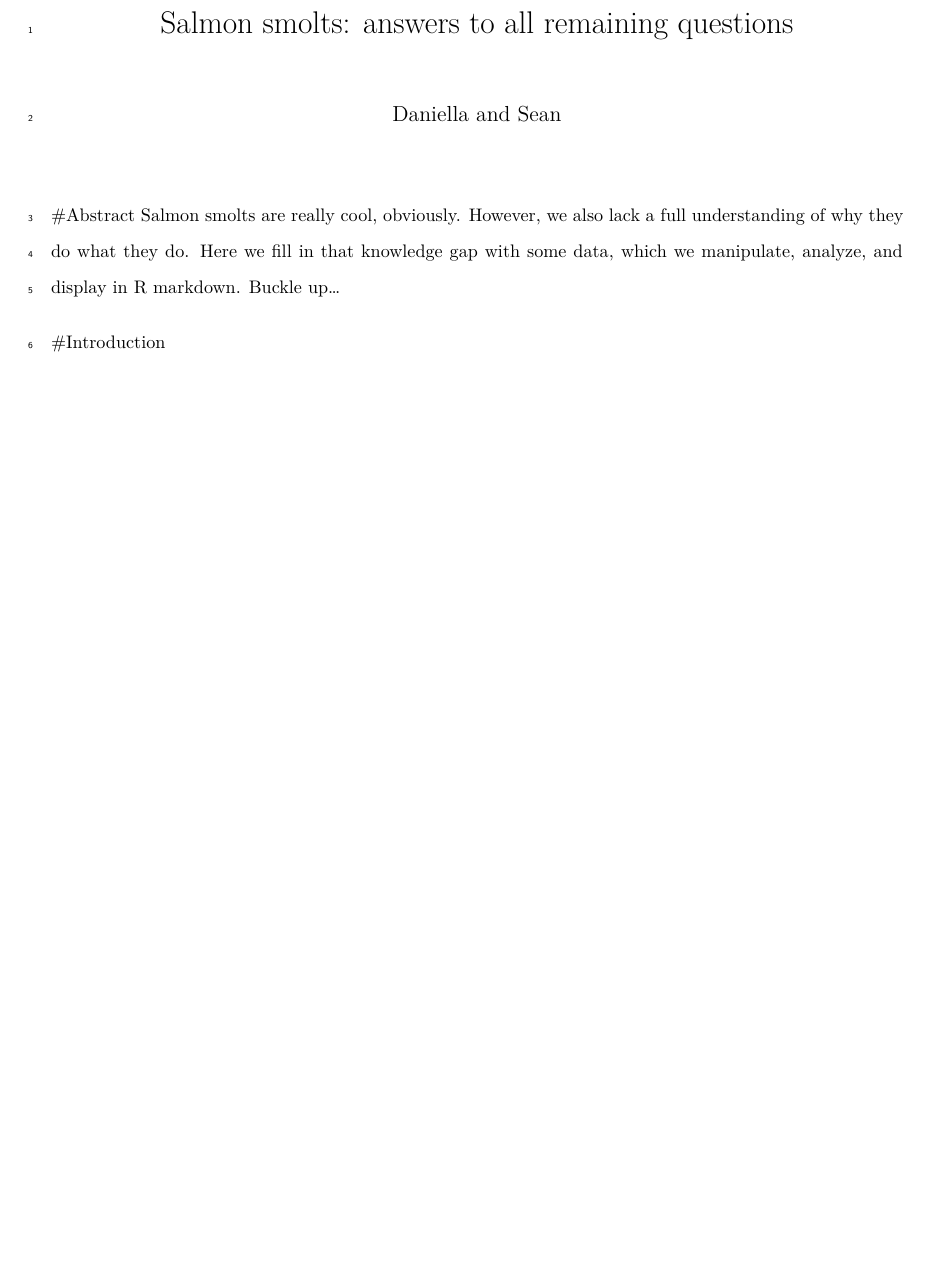
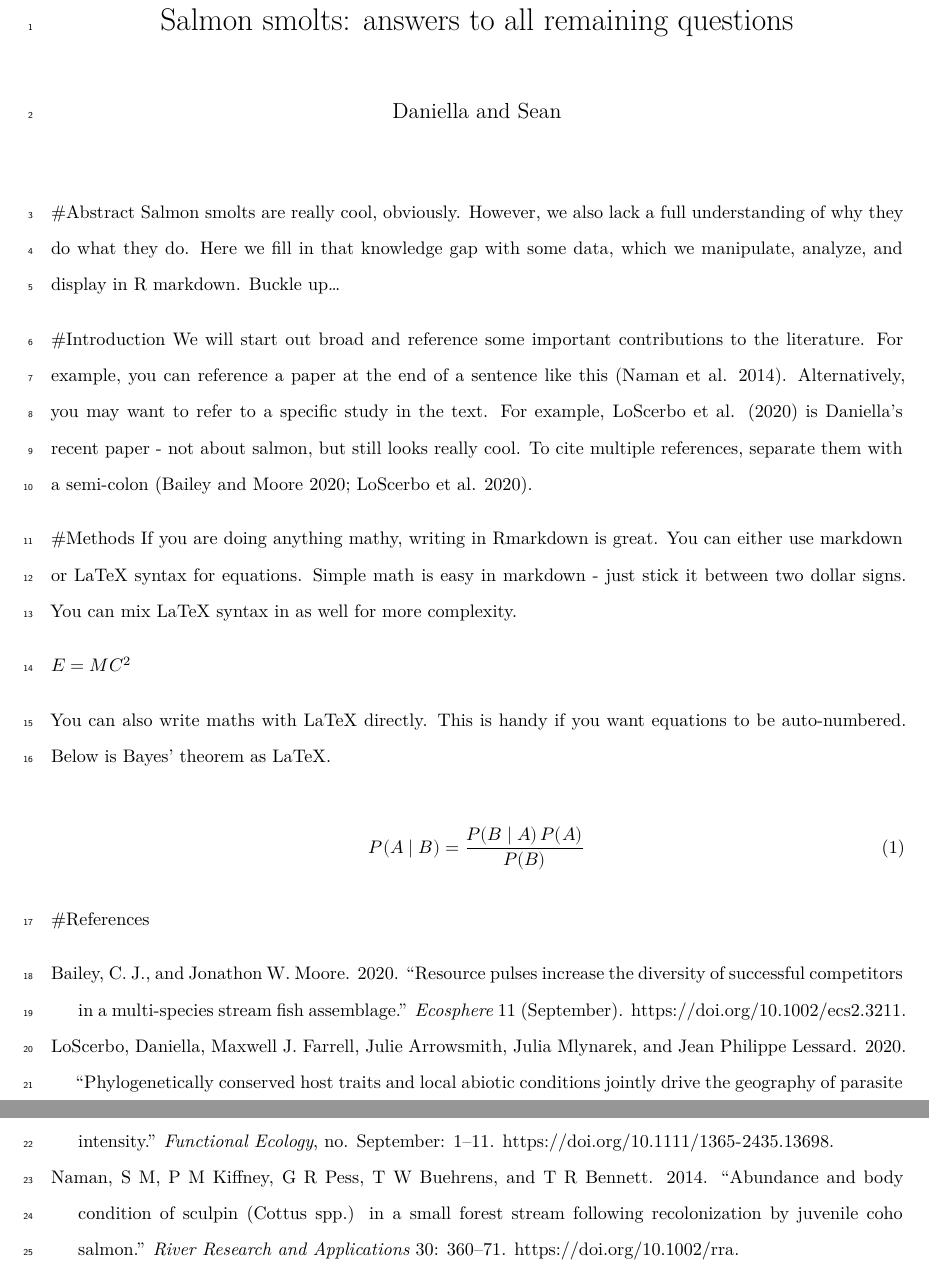
Before and after one commit to daniella-lo/RMarkdownTutorial, an R Markdown document (RMarkdownReportTutorial.Rmd): part of the page before the commit and two parts of pages 1 and 2 of 2 after it, the two joined at a grey line, cut so that both start at the same text, the shorter picture padded with empty space. Rendered offline with R 4.5, knitr and Pandoc, then LaTeX, with nearby package versions.

Commit message:
Added references and some example equations.

```diff
--- a/RMarkdownReportTutorial.Rmd
+++ b/RMarkdownReportTutorial.Rmd
@@ -12,7 +12,7 @@ output:
     fig_caption: yes
     keep_tex: yes
     latex_engine: xelatex
-#bibliography: References.bib
+bibliography: References.bib
 ---
 
 #Abstract
@@ -20,3 +20,21 @@ Salmon smolts are really cool, obviously. However, we also lack a full understan
 
 
 #Introduction
+We will start out broad and reference some important contributions to the literature. For example, you can reference a paper at the end of a sentence like this [@Naman2014]. Alternatively, you may want to refer to a specific study in the text. For example, @LoScerbo2020 is Daniella's recent paper - not about salmon, but still looks really cool. To cite multiple references, separate them with a semi-colon [@Bailey2020; @LoScerbo2020].
+
+#Methods
+If you are doing anything mathy, writing in Rmarkdown is great. You can either use markdown or LaTeX syntax for equations.
+Simple math is easy in markdown - just stick it between two dollar signs. You can mix LaTeX syntax in as well for more complexity.
+
+$E = MC^2$
+
+You can also write maths with LaTeX directly. This is handy if you want equations to be auto-numbered. Below is Bayes' theorem as LaTeX.
+
+\begin{equation}
+P(A \mid B) = \frac{P(B \mid A) \, P(A)}{P(B)}
+\end{equation}
+
+
+
+#References
+<div id="refs"></div>
```
Also changed, not shown: References.bib (+1 -1 lines).
